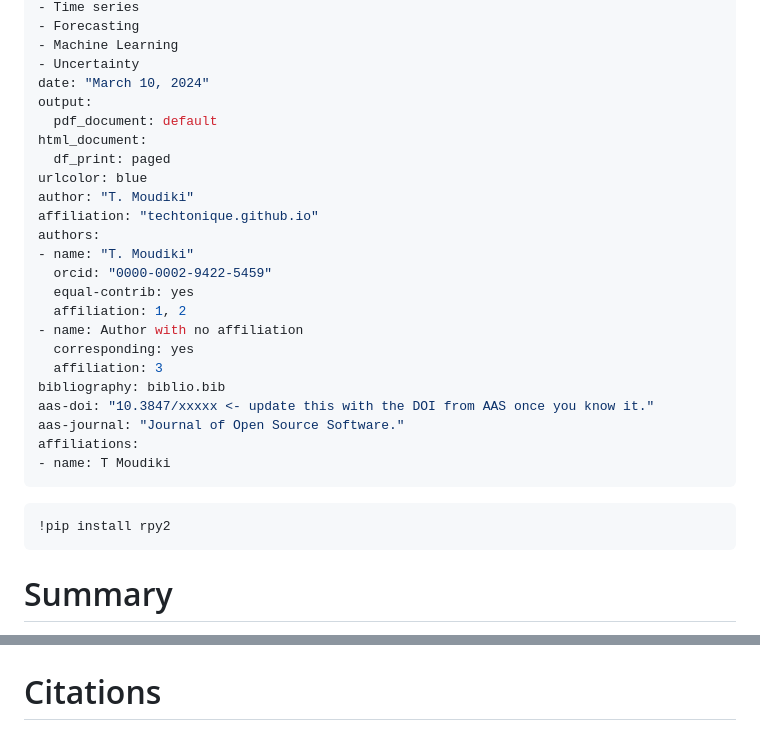
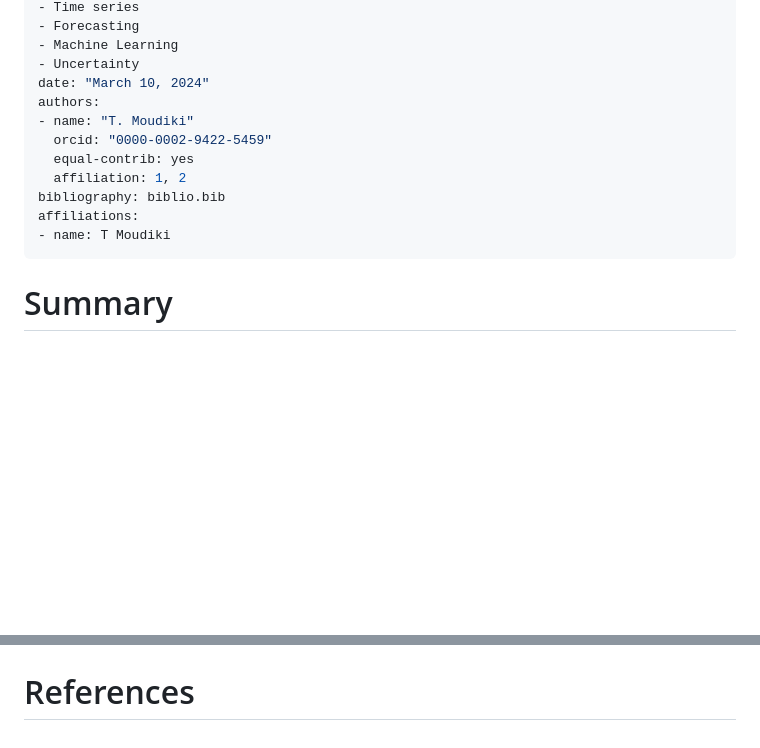
Before and after one commit to Techtonique/ahead, a Markdown page: paper.md, 2 parts joined by grey strips. GitHub-like rendering; blank space fills up the shorter version.

Commit message:
Making some fixes

````diff
--- a/paper.md
+++ b/paper.md
@@ -9,31 +9,15 @@ tags:
 - Machine Learning
 - Uncertainty
 date: "March 10, 2024"
-output:
-  pdf_document: default
-html_document:
-  df_print: paged
-urlcolor: blue
-author: "T. Moudiki"
-affiliation: "techtonique.github.io"
 authors:
 - name: "T. Moudiki"
   orcid: "0000-0002-9422-5459"
   equal-contrib: yes
   affiliation: 1, 2
-- name: Author with no affiliation
-  corresponding: yes
-  affiliation: 3
 bibliography: biblio.bib
-aas-doi: "10.3847/xxxxx <- update this with the DOI from AAS once you know it."
-aas-journal: "Journal of Open Source Software."
 affiliations:
 - name: T Moudiki
 ---
-
-```python
-!pip install rpy2
-```
 
 # Summary
 
@@ -263,5 +247,4 @@ main = "prediction intervals")
 
 ![png](paper_files/paper_30_1.png)
 
-
-# Citations
+# References
````
